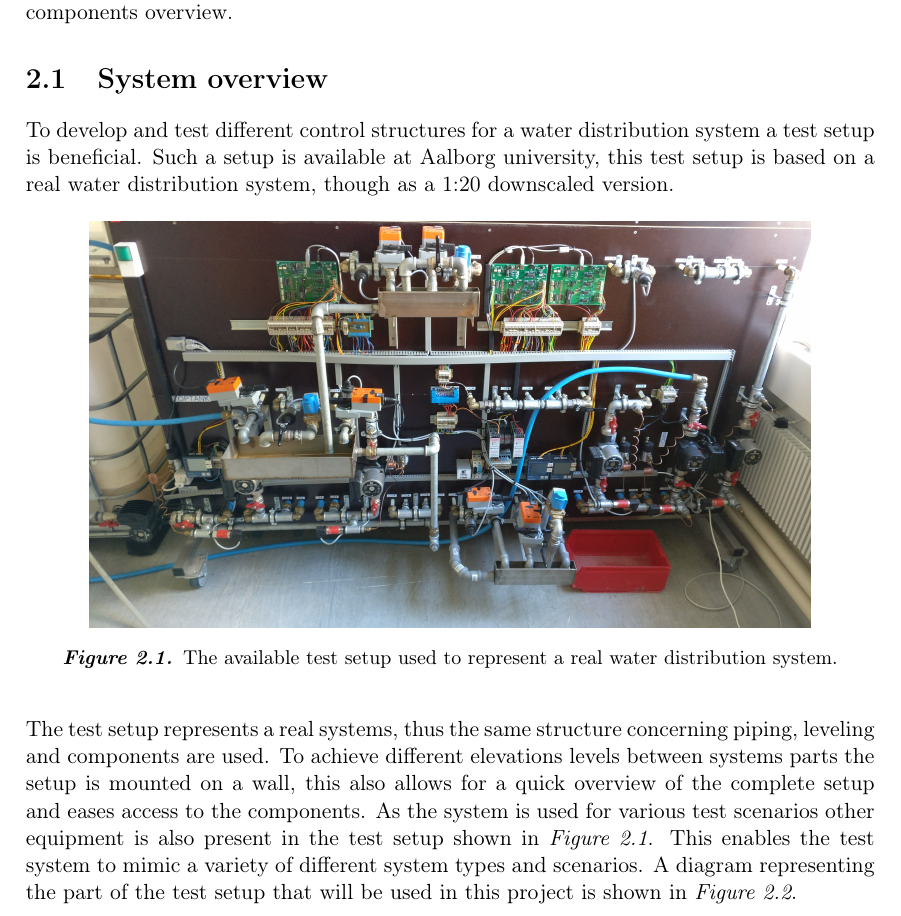
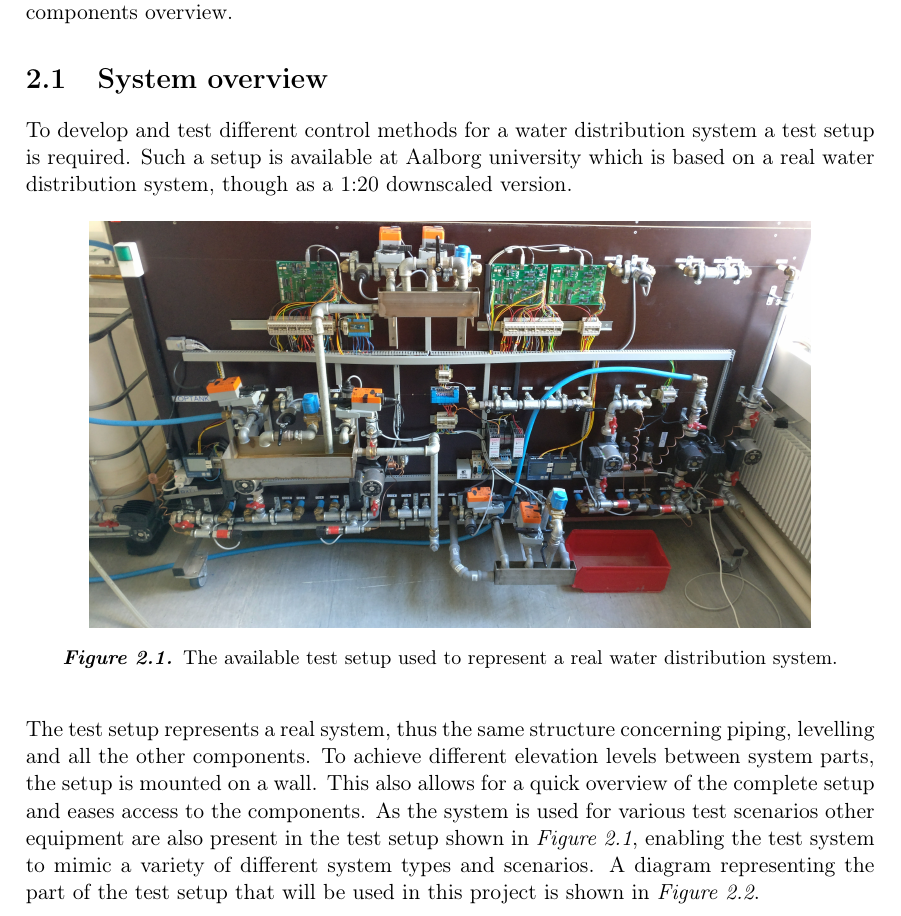
Before and after one commit to SBKrogh/WaterTank, a LaTeX thesis (Gr830.tex, which reads report/analysis/sys_overview.tex): part of page 11 of 41, cut so that both start at the same text. Compiled offline with pdfLaTeX.

Commit message:
Minor corrections in System description

```diff
--- a/report/analysis/sys_overview.tex
+++ b/report/analysis/sys_overview.tex
@@ -2,8 +2,8 @@ This section will give an introduction to the available test system, including s
 
 \section{System overview}
 \label{system_overview}
-To develop and test different control structures for a water distribution system a test setup is beneficial.
-Such a setup is available at Aalborg university, this test setup is based on a real water distribution system, though as a 1:20 downscaled version.
+To develop and test different control methods for a water distribution system a test setup is required.
+Such a setup is available at Aalborg university which is based on a real water distribution system, though as a 1:20 downscaled version.
 
 %picture of test system
 \begin{figure}[H]
@@ -14,7 +14,7 @@ Such a setup is available at Aalborg university, this test setup is based on a r
 \end{figure}
 
 
-The test setup represents a real systems, thus the same structure concerning piping, leveling and components are used. To achieve different elevations levels between systems parts the setup is mounted on a wall, this also allows for a quick overview of the complete setup and eases access to the components. As the system is used for various test scenarios other equipment is also present in the test setup shown in \figref{fig:test_setup}. This enables the test system to mimic a variety of different system types and scenarios. A diagram representing the part of the test setup that will be used in this project is shown in \figref{fig:sys_model_overview}.
+The test setup represents a real system, thus the same structure concerning piping, levelling and all the other components. To achieve different elevation levels between system parts, the setup is mounted on a wall. This also allows for a quick overview of the complete setup and eases access to the components. As the system is used for various test scenarios other equipment are also present in the test setup shown in \figref{fig:test_setup}, enabling the test system to mimic a variety of different system types and scenarios. A diagram representing the part of the test setup that will be used in this project is shown in \figref{fig:sys_model_overview}.
 
 %tikz of our system
 \begin{figure}[H]
```
Also changed, not shown: report/analysis/sys_overview.tex (4 more changed lines).
